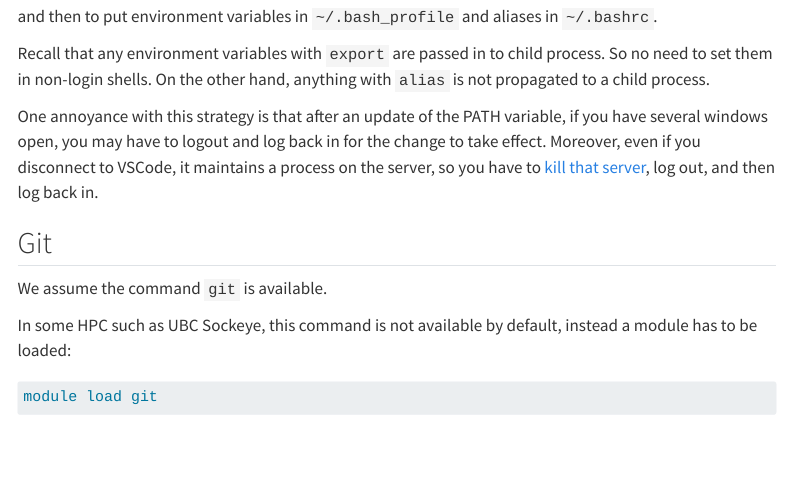
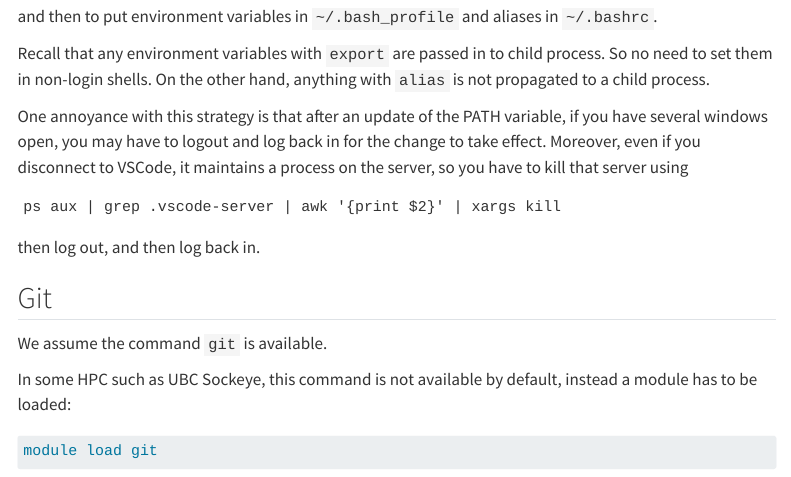
Before and after one commit to UBC-Stat-ML/nf-nest-doc, a Quarto document (02_setup.qmd): the page in a window 1100 px wide, from 2130 px down. Rendered offline with R 4.5, knitr and Pandoc in place of Quarto, with nearby package versions; menus at the side of the page are left out; long lines of code are wrapped.

Commit message:
Improve kill instructions, deploy script

````diff
--- a/02_setup.qmd
+++ b/02_setup.qmd
@@ -128,7 +128,13 @@ not propagated to a child process.
 One annoyance with this strategy is that after an update of the PATH variable, if you have
 several windows open, you may have to logout and log back in for the change to take effect.
 Moreover, even if you disconnect to VSCode, it maintains a process on the server, so
-you have to [kill that server](https://stackoverflow.com/questions/56892931/how-to-kill-vscode-remote-services-on-ubuntu-host), log out, and then log back in.
+you have to kill that server using
+
+```
+ps aux | grep .vscode-server | awk '{print $2}' | xargs kill
+```
+
+then log out, and then log back in.
 
 
 ## Git
````
Also changed, not shown: 3 other files.
